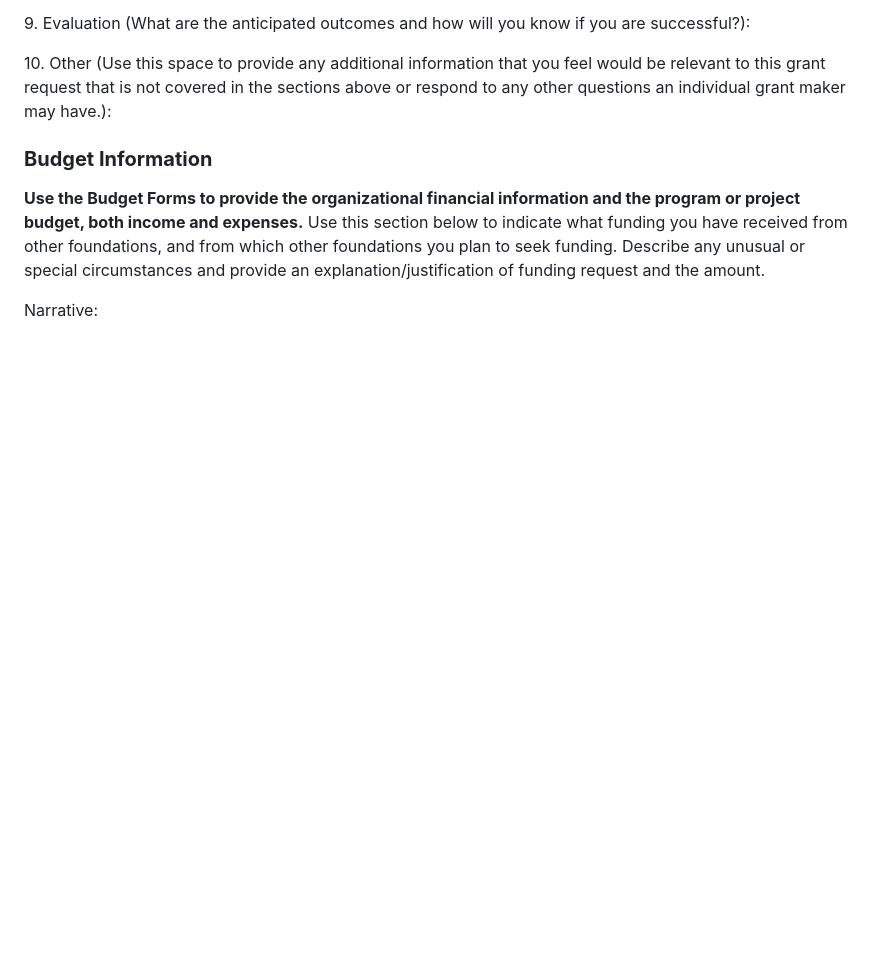
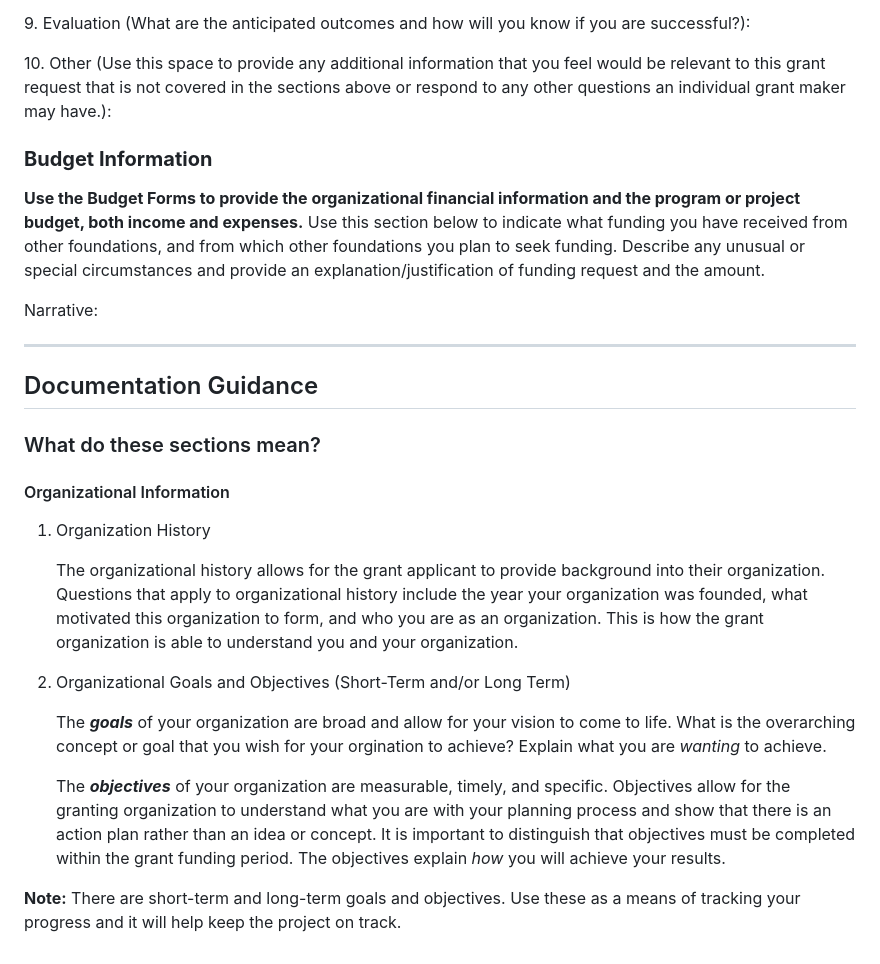
Before and after one commit to amymuro1/Team-Documentation-Project-, a Markdown page: document-structure-material.md, the part around one of its changes. Drawn GitHub-style; blank space fills up the shorter version.

Commit message:
update-org-info-v1
First half of Organization Info described

```diff
--- a/document-structure-material.md
+++ b/document-structure-material.md
@@ -63,3 +64,23 @@ If you are requesting general operating support, provide information about your
 **Use the Budget Forms to provide the organizational financial information and the program or project budget, both income and expenses.** Use this section below to indicate what funding you have received from other foundations, and from which other foundations you plan to seek funding. Describe any unusual or special circumstances and provide an explanation/justification of funding request and the amount.
 
 Narrative:
+
+___
+
+## Documentation Guidance
+
+### What do these sections mean?
+
+#### Organizational Information
+
+1. Organization History
+
+   The organizational history allows for the grant applicant to provide background into their organization. Questions that apply to organizational history include the year your organization was founded, what motivated this organization to form, and who you are as an organization. This is how the grant organization is able to understand you and your organization.
+
+2. Organizational Goals and Objectives (Short-Term and/or Long Term)
+
+   The ***goals*** of your organization are broad and allow for your vision to come to life. What is the overarching concept or goal that you wish for your orgination to achieve? Explain what you are *wanting* to achieve.
+
+   The ***objectives*** of your organization are measurable, timely, and specific. Objectives allow for the granting organization to understand what you are with your planning process and show that there is an action plan rather than an idea or concept. It is important to distinguish that objectives must be completed within the grant funding period. The objectives explain *how* you will achieve your results.
+
+  **Note:** There are short-term and long-term goals and objectives. Use these as a means of tracking your progress and it will help keep the project on track.
```
Also changed, not shown: other parts of document-structure-material.md (+2 -1 lines).
